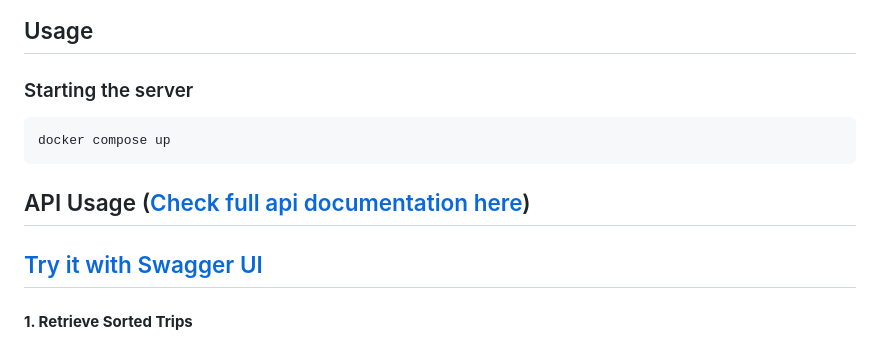
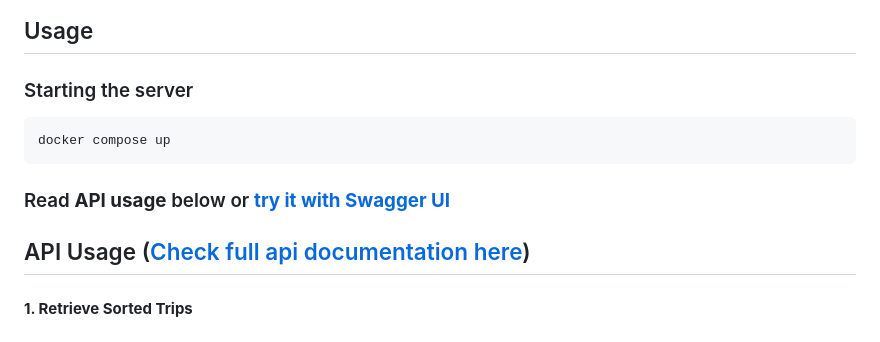
Before and after one commit to simoneBrancati/trip-planner-api, a Markdown page: README.md, the part around the change. Rendered like a GitHub page.

````diff
--- a/README.md
+++ b/README.md
@@ -23,9 +23,10 @@ replacing `your_api_key_here` with the API key provided by the third-party servi
 docker compose up
 ```
 
+### Read **API usage** below or [**try it with Swagger UI**](https://simonebrancati.github.io/trip-planner-api)
+
 ## API Usage ([Check full api documentation here](APIDOC.md))
 
-## [Try it with Swagger UI](https://simonebrancati.github.io/trip-planner-api)
 
 #### **1. Retrieve Sorted Trips**
 
````
